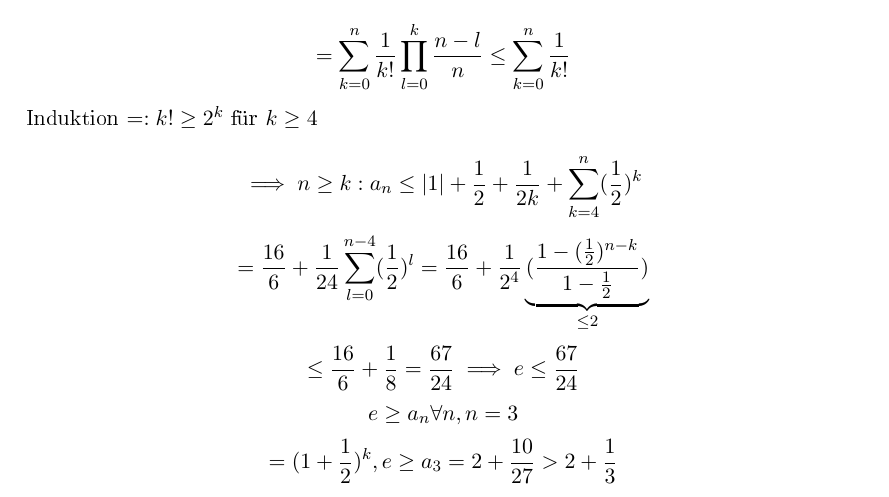
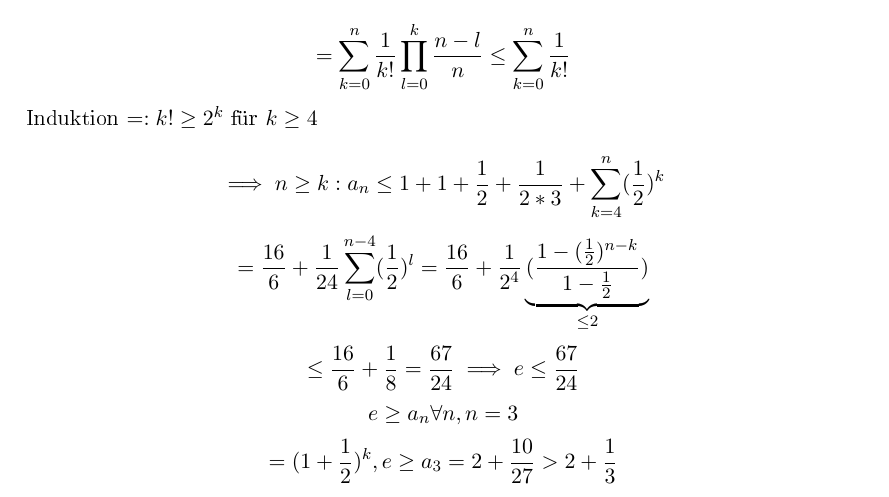
Before and after one commit to JohannesKonstantin/KITSkripte, a LaTeX document (Analysis I/Skript.tex): part of page 34 of 36, cut so that both start at the same text. The pictures show the PDF file Analysis I/Skript.pdf that the author committed with the source.

Commit message:
Fixes just keep coming (page 34)

```diff
--- a/Analysis I/Skript.tex
+++ b/Analysis I/Skript.tex
@@ -1659,7 +1659,7 @@ Monotone Konvergenz $\implies a_n$ konvergiert, wenn es nach oben beschränkt is
 $$a_n = (1 + \frac{1}{n})^n = \sum_{k = 0}^n \binom{n}{k} (\frac{1}{n})^k = \sum_{k=0}^n \frac{n!}{k!(n-k)!} * \frac{1}{n^k}$$
 $$= \sum_{k =0}^n \frac{1}{k!} \prod_{l=0}^k \frac{n-l}{n} \leq \sum_{k=0}^n \frac{1}{k!}$$
 Induktion $=: k! \geq 2^k$ für $k\geq 4$\\
-$$\implies n \geq k: a_n \leq |1| + \frac{1}{2} +  \frac{1}{2k} + \sum_{k = 4}^n (\frac{1}{2})^k$$
+$$\implies n \geq k: a_n \leq 1 + 1 + \frac{1}{2} +  \frac{1}{2 * 3} + \sum_{k = 4}^n (\frac{1}{2})^k$$
 $$= \frac{16}{6} + \frac{1}{24} \sum_{l = 0}^{n-4} (\frac{1}{2})^l = \frac{16}{6} + \frac{1}{2^4} \underbrace{(\frac{1-(\frac{1}{2})^{n-k}}{1-\frac{1}{2}})}_{\leq 2}$$
 $$\leq \frac{16}{6} + \frac{1}{8} = \frac{67}{24} \implies e \leq \frac{67}{24}$$
 $$e \geq a_n \forall n, n = 3$$
```
Also changed, not shown: Analysis I/Skript.pdf.
